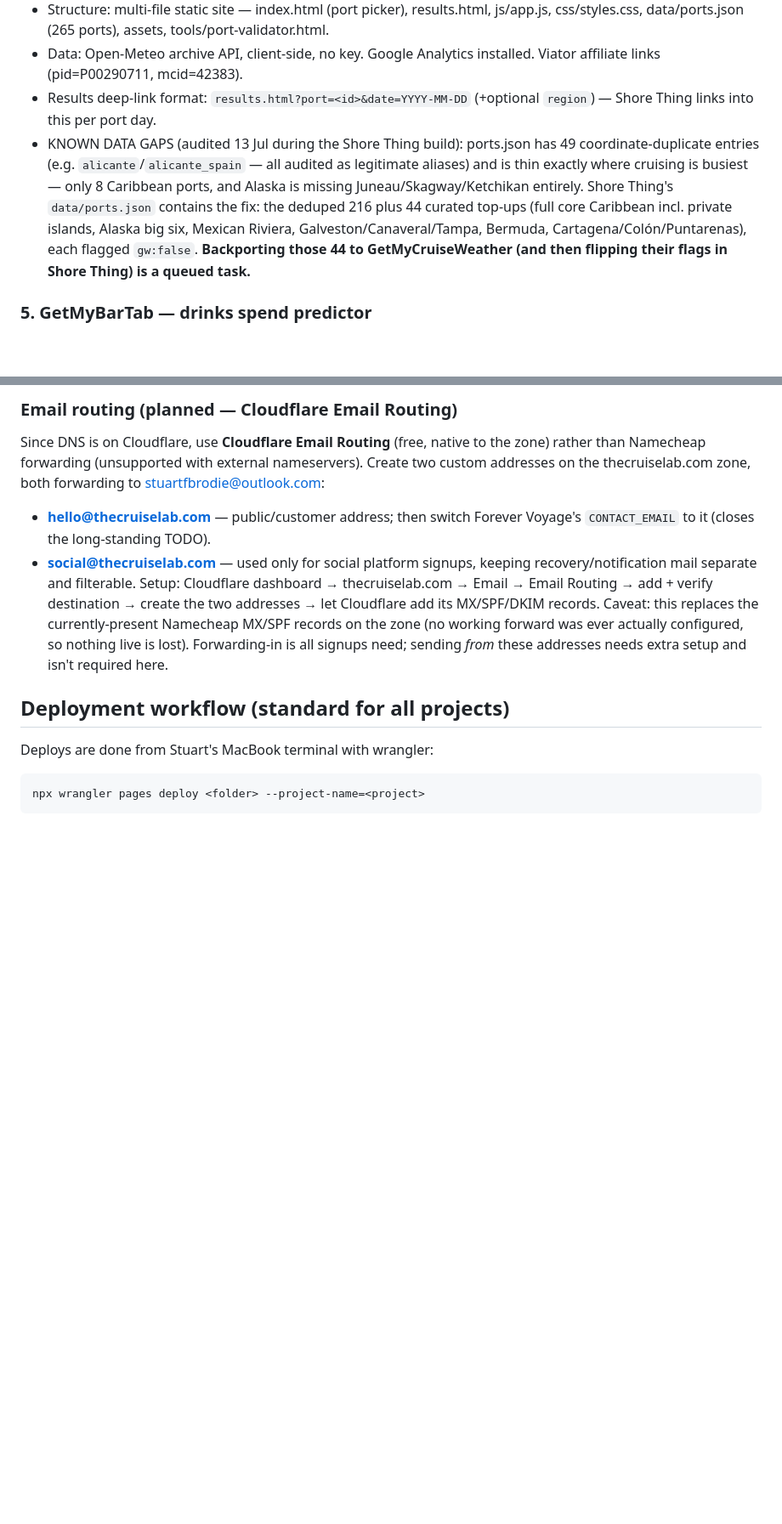
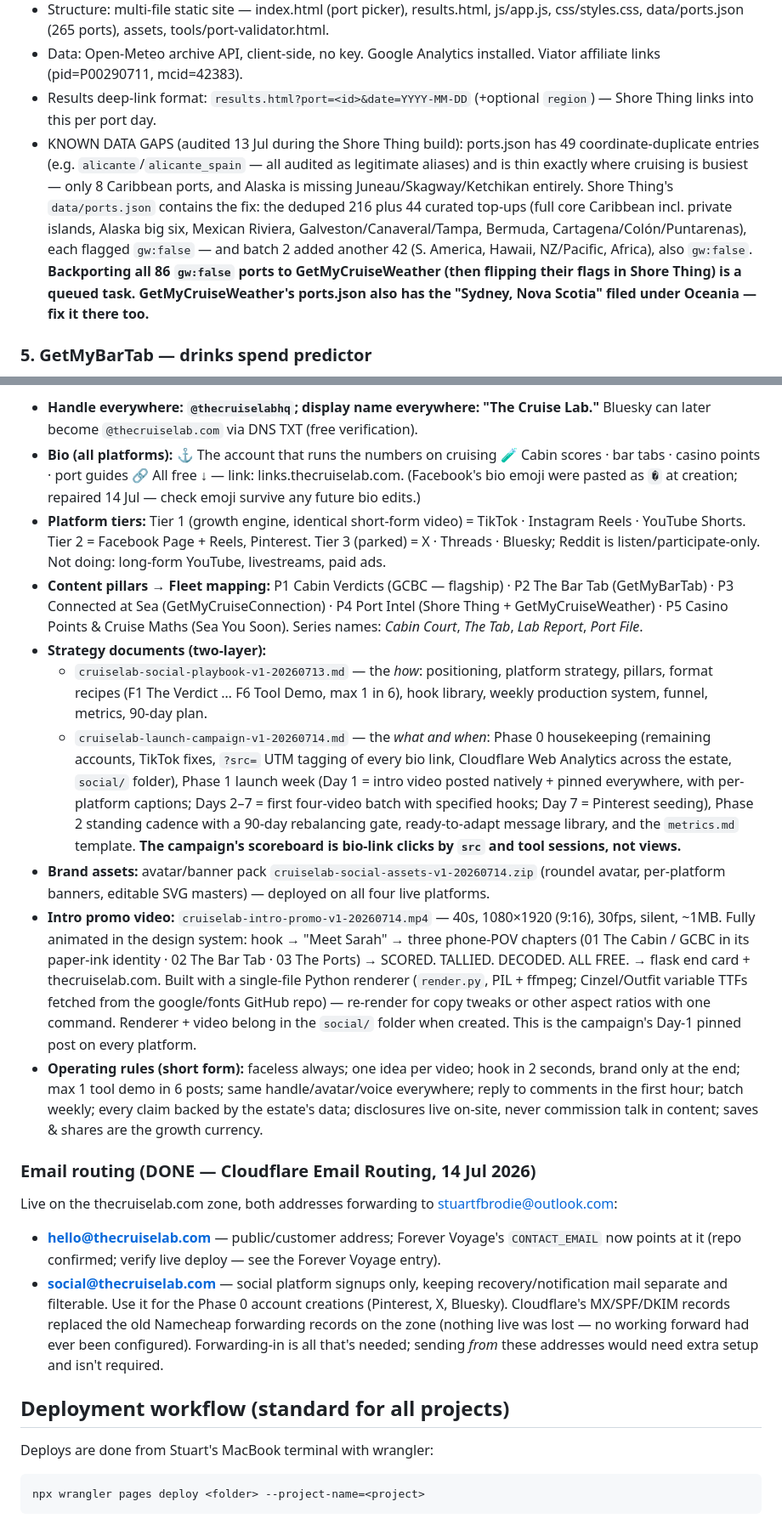
Before and after one commit to sbrodie1978/thecruiselab, a Markdown page: docs/cruiselab-master-context.md, 2 parts joined by grey strips. Shown at 85% size. GitHub-like rendering; blank space fills up the shorter version.

```diff
--- a/docs/cruiselab-master-context.md
+++ b/docs/cruiselab-master-context.md
@@ -83,7 +85,7 @@ All web properties are Cloudflare Pages projects in Stuart's Cloudflare account
 - Structure: multi-file static site — index.html (port picker), results.html, js/app.js, css/styles.css, data/ports.json (265 ports), assets, tools/port-validator.html.
 - Data: Open-Meteo archive API, client-side, no key. Google Analytics installed. Viator affiliate links (pid=P00290711, mcid=42383).
 - Results deep-link format: `results.html?port=<id>&date=YYYY-MM-DD` (+optional `region`) — Shore Thing links into this per port day.
-- KNOWN DATA GAPS (audited 13 Jul during the Shore Thing build): ports.json has 49 coordinate-duplicate entries (e.g. `alicante`/`alicante_spain` — all audited as legitimate aliases) and is thin exactly where cruising is busiest — only 8 Caribbean ports, and Alaska is missing Juneau/Skagway/Ketchikan entirely. Shore Thing's `data/ports.json` contains the fix: the deduped 216 plus 44 curated top-ups (full core Caribbean incl. private islands, Alaska big six, Mexican Riviera, Galveston/Canaveral/Tampa, Bermuda, Cartagena/Colón/Puntarenas), each flagged `gw:false`. **Backporting those 44 to GetMyCruiseWeather (and then flipping their flags in Shore Thing) is a queued task.**
+- KNOWN DATA GAPS (audited 13 Jul during the Shore Thing build): ports.json has 49 coordinate-duplicate entries (e.g. `alicante`/`alicante_spain` — all audited as legitimate aliases) and is thin exactly where cruising is busiest — only 8 Caribbean ports, and Alaska is missing Juneau/Skagway/Ketchikan entirely. Shore Thing's `data/ports.json` contains the fix: the deduped 216 plus 44 curated top-ups (full core Caribbean incl. private islands, Alaska big six, Mexican Riviera, Galveston/Canaveral/Tampa, Bermuda, Cartagena/Colón/Puntarenas), each flagged `gw:false` — and batch 2 added another 42 (S. America, Hawaii, NZ/Pacific, Africa), also `gw:false`. **Backporting all 86 `gw:false` ports to GetMyCruiseWeather (then flipping their flags in Shore Thing) is a queued task. GetMyCruiseWeather's ports.json also has the "Sydney, Nova Scotia" filed under Oceania — fix it there too.**
 
 ### 5. GetMyBarTab — drinks spend predictor
 - URL: https://bartab.thecruiselab.com (Cloudflare Pages project `getmybartab`, production branch `main`)
@@ -147,9 +152,20 @@ Self-hosted "link in bio" page, **not Linktree** — a single Cruise Lab-styled
 
-### Email routing (planned — Cloudflare Email Routing)
-Since DNS is on Cloudflare, use **Cloudflare Email Routing** (free, native to the zone) rather than Namecheap forwarding (unsupported with external nameservers). Create two custom addresses on the thecruiselab.com zone, both forwarding to stuartfbrodie@outlook.com:
-- **hello@thecruiselab.com** — public/customer address; then switch Forever Voyage's `CONTACT_EMAIL` to it (closes the long-standing TODO).
-- **social@thecruiselab.com** — used only for social platform signups, keeping recovery/notification mail separate and filterable.
-Setup: Cloudflare dashboard → thecruiselab.com → Email → Email Routing → add + verify destination → create the two addresses → let Cloudflare add its MX/SPF/DKIM records. Caveat: this replaces the currently-present Namecheap MX/SPF records on the zone (no working forward was ever actually configured, so nothing live is lost). Forwarding-in is all signups need; sending *from* these addresses needs extra setup and isn't required here.
+- **Handle everywhere: `@thecruiselabhq`; display name everywhere: "The Cruise Lab."** Bluesky can later become `@thecruiselab.com` via DNS TXT (free verification).
+- **Bio (all platforms):** ⚓ The account that runs the numbers on cruising 🧪 Cabin scores · bar tabs · casino points · port guides 🔗 All free ↓ — link: links.thecruiselab.com. (Facebook's bio emoji were pasted as `�` at creation; repaired 14 Jul — check emoji survive any future bio edits.)
+- **Platform tiers:** Tier 1 (growth engine, identical short-form video) = TikTok · Instagram Reels · YouTube Shorts. Tier 2 = Facebook Page + Reels, Pinterest. Tier 3 (parked) = X · Threads · Bluesky; Reddit is listen/participate-only. Not doing: long-form YouTube, livestreams, paid ads.
+- **Content pillars → Fleet mapping:** P1 Cabin Verdicts (GCBC — flagship) · P2 The Bar Tab (GetMyBarTab) · P3 Connected at Sea (GetMyCruiseConnection) · P4 Port Intel (Shore Thing + GetMyCruiseWeather) · P5 Casino Points & Cruise Maths (Sea You Soon). Series names: *Cabin Court*, *The Tab*, *Lab Report*, *Port File*.
+- **Strategy documents (two-layer):**
+  - `cruiselab-social-playbook-v1-20260713.md` — the *how*: positioning, platform strategy, pillars, format recipes (F1 The Verdict … F6 Tool Demo, max 1 in 6), hook library, weekly production system, funnel, metrics, 90-day plan.
+  - `cruiselab-launch-campaign-v1-20260714.md` — the *what and when*: Phase 0 housekeeping (remaining accounts, TikTok fixes, `?src=` UTM tagging of every bio link, Cloudflare Web Analytics across the estate, `social/` folder), Phase 1 launch week (Day 1 = intro video posted natively + pinned everywhere, with per-platform captions; Days 2–7 = first four-video batch with specified hooks; Day 7 = Pinterest seeding), Phase 2 standing cadence with a 90-day rebalancing gate, ready-to-adapt message library, and the `metrics.md` template. **The campaign's scoreboard is bio-link clicks by `src` and tool sessions, not views.**
+- **Brand assets:** avatar/banner pack `cruiselab-social-assets-v1-20260714.zip` (roundel avatar, per-platform banners, editable SVG masters) — deployed on all four live platforms.
+- **Intro promo video:** `cruiselab-intro-promo-v1-20260714.mp4` — 40s, 1080×1920 (9:16), 30fps, silent, ~1MB. Fully animated in the design system: hook → "Meet Sarah" → three phone-POV chapters (01 The Cabin / GCBC in its paper-ink identity · 02 The Bar Tab · 03 The Ports) → SCORED. TALLIED. DECODED. ALL FREE. → flask end card + thecruiselab.com. Built with a single-file Python renderer (`render.py`, PIL + ffmpeg; Cinzel/Outfit variable TTFs fetched from the google/fonts GitHub repo) — re-render for copy tweaks or other aspect ratios with one command. Renderer + video belong in the `social/` folder when created. This is the campaign's Day-1 pinned post on every platform.
+- **Operating rules (short form):** faceless always; one idea per video; hook in 2 seconds, brand only at the end; max 1 tool demo in 6 posts; same handle/avatar/voice everywhere; reply to comments in the first hour; batch weekly; every claim backed by the estate's data; disclosures live on-site, never commission talk in content; saves & shares are the growth currency.
+
+### Email routing (DONE — Cloudflare Email Routing, 14 Jul 2026)
+Live on the thecruiselab.com zone, both addresses forwarding to stuartfbrodie@outlook.com:
+- **hello@thecruiselab.com** — public/customer address; Forever Voyage's `CONTACT_EMAIL` now points at it (repo confirmed; verify live deploy — see the Forever Voyage entry).
+- **social@thecruiselab.com** — social platform signups only, keeping recovery/notification mail separate and filterable. Use it for the Phase 0 account creations (Pinterest, X, Bluesky).
+Cloudflare's MX/SPF/DKIM records replaced the old Namecheap forwarding records on the zone (nothing live was lost — no working forward had ever been configured). Forwarding-in is all that's needed; sending *from* these addresses would need extra setup and isn't required.
 
 ## Deployment workflow (standard for all projects)
 
```
Also changed, not shown: other parts of docs/cruiselab-master-context.md (+52 -40 lines).
